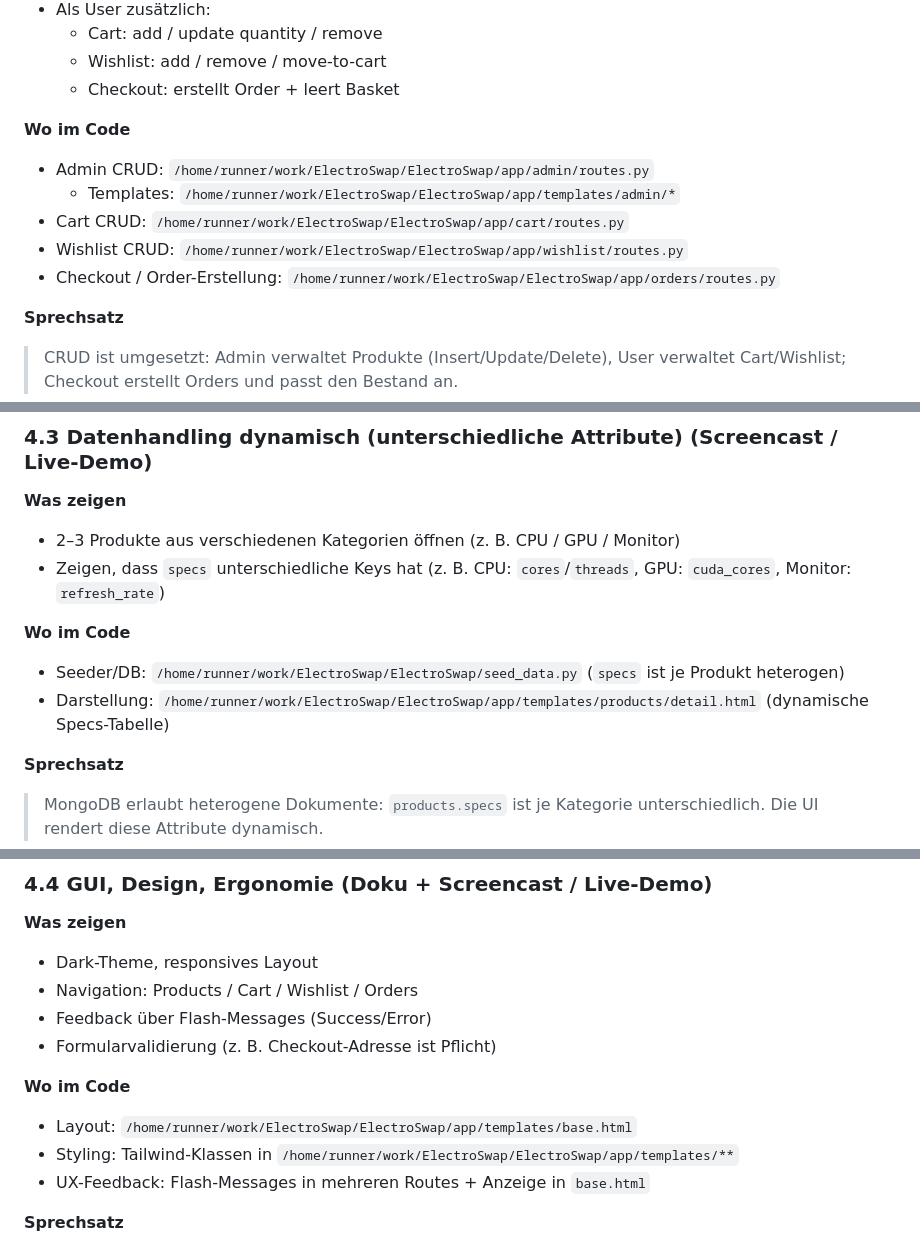
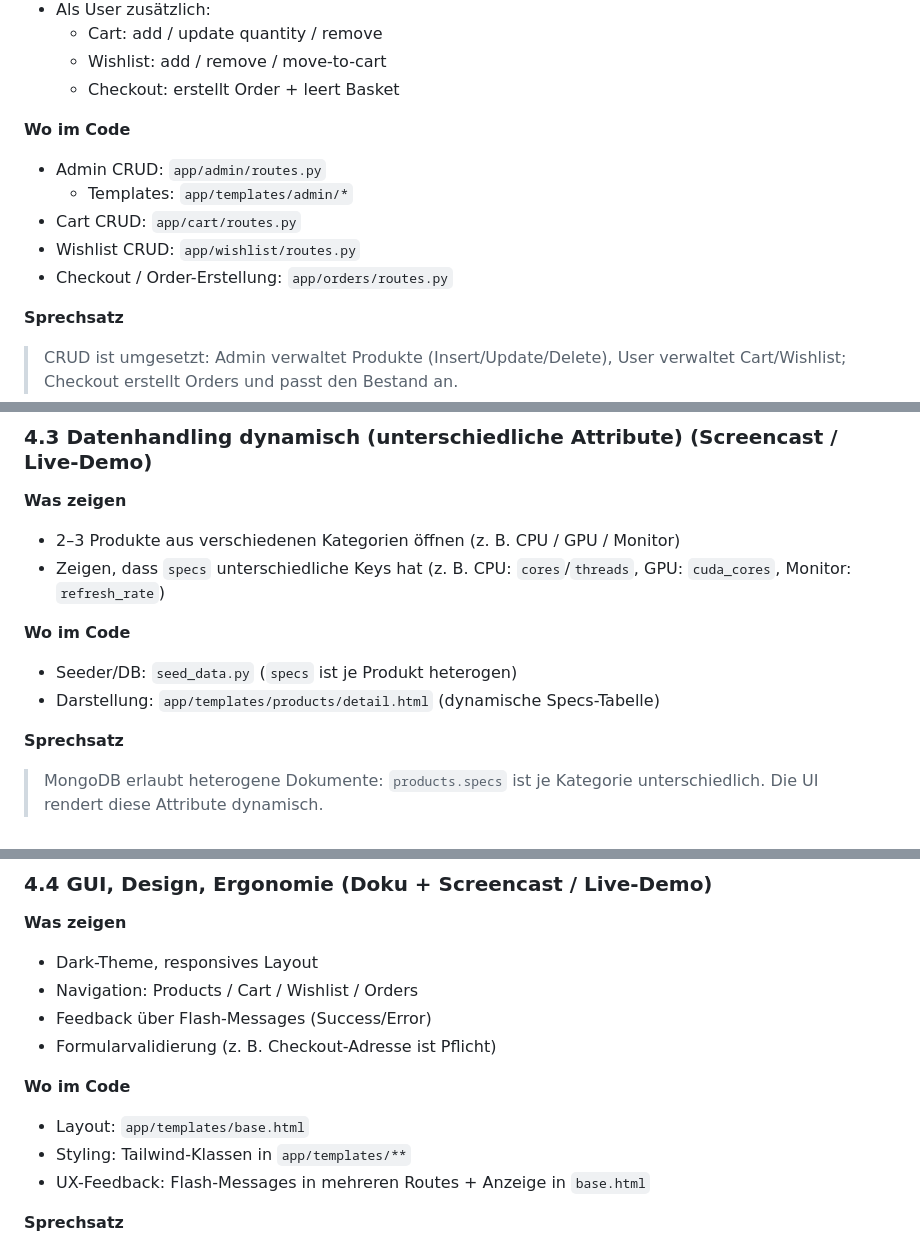
Before and after one commit to Robi2211/ElectroSwap, a Markdown page: README.md, 3 parts joined by grey strips. Rendered like a GitHub page.

```diff
--- a/README.md
+++ b/README.md
@@ -148,11 +148,11 @@ Dann im Browser öffnen: `http://127.0.0.1:5001/`
   - Checkout: erstellt Order + leert Basket
 
 **Wo im Code**
-- Admin CRUD: `/home/runner/work/ElectroSwap/ElectroSwap/app/admin/routes.py`
-  - Templates: `/home/runner/work/ElectroSwap/ElectroSwap/app/templates/admin/*`
-- Cart CRUD: `/home/runner/work/ElectroSwap/ElectroSwap/app/cart/routes.py`
-- Wishlist CRUD: `/home/runner/work/ElectroSwap/ElectroSwap/app/wishlist/routes.py`
-- Checkout / Order-Erstellung: `/home/runner/work/ElectroSwap/ElectroSwap/app/orders/routes.py`
+- Admin CRUD: `app/admin/routes.py`
+  - Templates: `app/templates/admin/*`
+- Cart CRUD: `app/cart/routes.py`
+- Wishlist CRUD: `app/wishlist/routes.py`
+- Checkout / Order-Erstellung: `app/orders/routes.py`
 
 **Sprechsatz**
 > CRUD ist umgesetzt: Admin verwaltet Produkte (Insert/Update/Delete), User verwaltet Cart/Wishlist; Checkout erstellt Orders und passt den Bestand an.
@@ -164,8 +164,8 @@ Dann im Browser öffnen: `http://127.0.0.1:5001/`
 - Zeigen, dass `specs` unterschiedliche Keys hat (z. B. CPU: `cores`/`threads`, GPU: `cuda_cores`, Monitor: `refresh_rate`)
 
 **Wo im Code**
-- Seeder/DB: `/home/runner/work/ElectroSwap/ElectroSwap/seed_data.py` (`specs` ist je Produkt heterogen)
-- Darstellung: `/home/runner/work/ElectroSwap/ElectroSwap/app/templates/products/detail.html` (dynamische Specs-Tabelle)
+- Seeder/DB: `seed_data.py` (`specs` ist je Produkt heterogen)
+- Darstellung: `app/templates/products/detail.html` (dynamische Specs-Tabelle)
 
 **Sprechsatz**
 > MongoDB erlaubt heterogene Dokumente: `products.specs` ist je Kategorie unterschiedlich. Die UI rendert diese Attribute dynamisch.
@@ -179,8 +179,8 @@ Dann im Browser öffnen: `http://127.0.0.1:5001/`
 - Formularvalidierung (z. B. Checkout-Adresse ist Pflicht)
 
 **Wo im Code**
-- Layout: `/home/runner/work/ElectroSwap/ElectroSwap/app/templates/base.html`
-- Styling: Tailwind-Klassen in `/home/runner/work/ElectroSwap/ElectroSwap/app/templates/**`
+- Layout: `app/templates/base.html`
+- Styling: Tailwind-Klassen in `app/templates/**`
 - UX-Feedback: Flash-Messages in mehreren Routes + Anzeige in `base.html`
 
 **Sprechsatz**
```
Also changed, not shown: other parts of README.md (+16 -16 lines).
